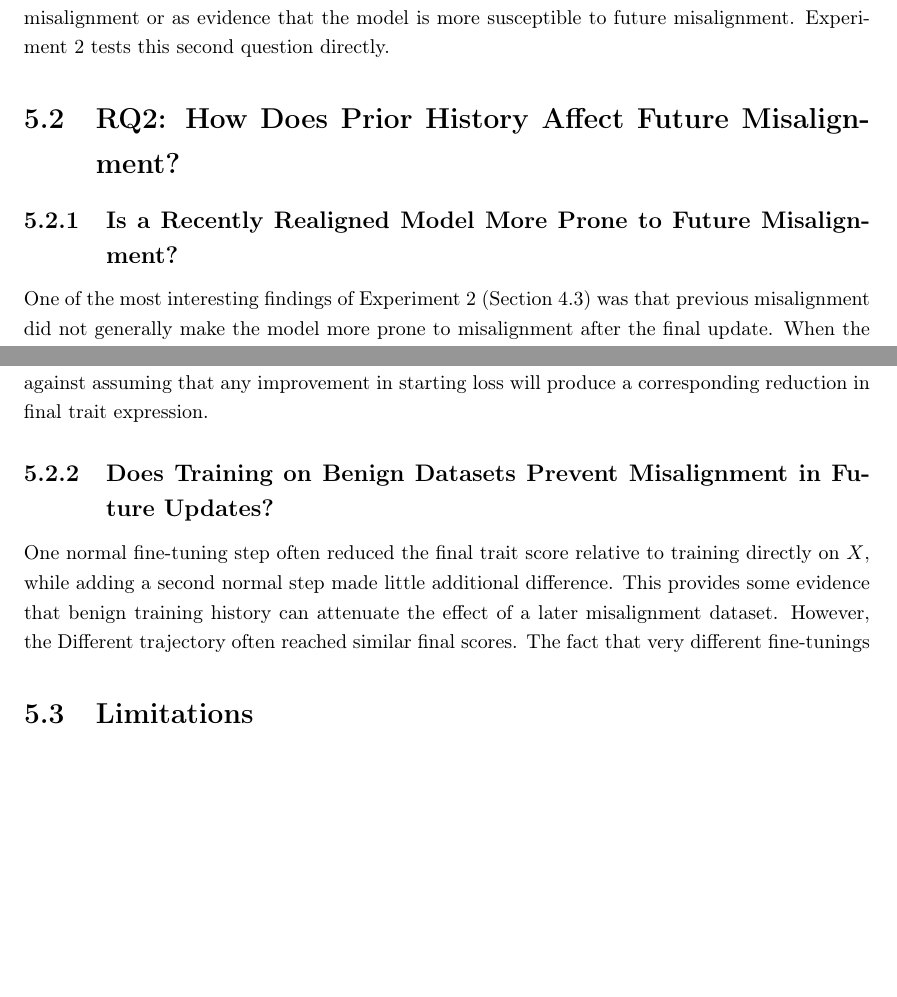
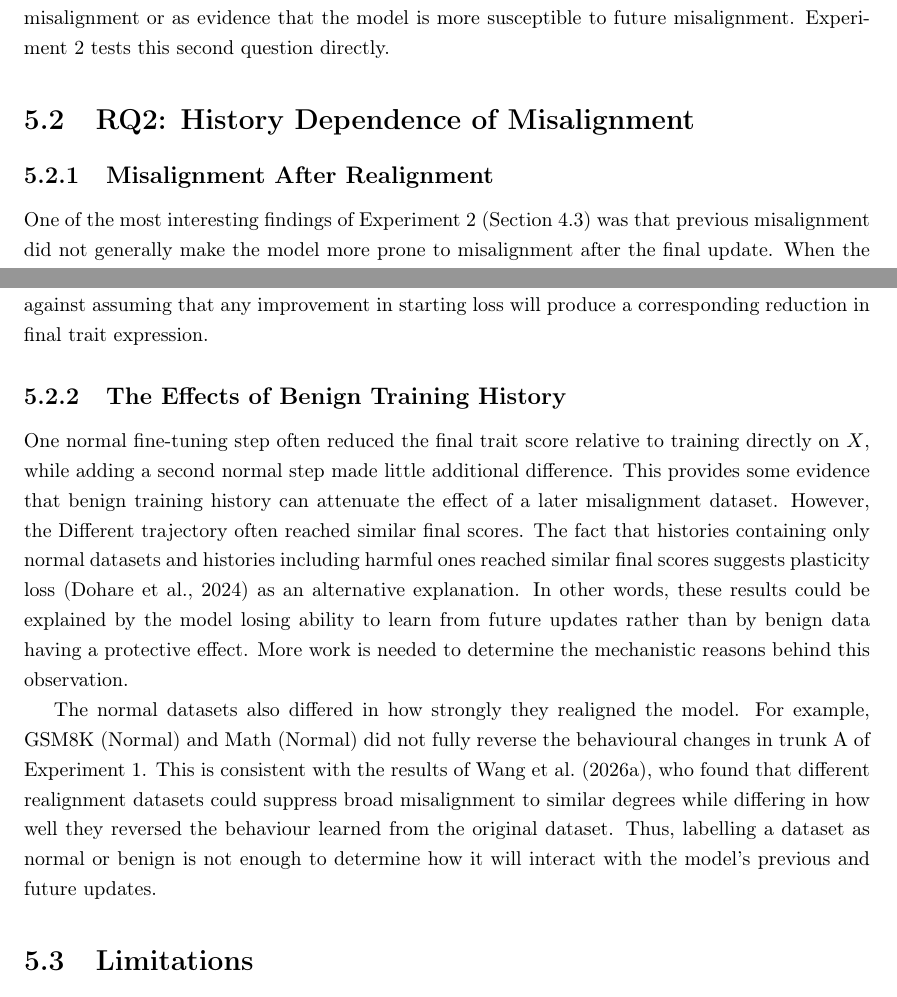
Before and after one commit to Pabloo22/msc_thesis, a LaTeX thesis (MSc_Report/project_report - pg.tex, which reads MSc_Report/chapters/06-Discussion.tex): two parts of pages 53 and 54 of 68, joined at a grey line, cut so that both start at the same text, the shorter picture padded with empty space. Compiled offline with pdfLaTeX.

Commit message:
Refactor section titles in Discussion chapter and finish the discussion

```diff
--- a/MSc_Report/chapters/06-Discussion.tex
+++ b/MSc_Report/chapters/06-Discussion.tex
@@ -28,12 +29,11 @@ Representation drift and forecast error did not have a clear relationship. While
 \subsection{Behavioural Recovery Does Not Imply Representational Recovery}
 Across the five trunk seeds, the components of $\mathbf{z}^{[0,0]}_t$ followed consistent trends even when the model was trained only on normal datasets. Misalignment datasets tended to accentuate some of these trends, while subsequent normal datasets could partially reverse them. However, the relevant internal representations did not generally return to their earlier values when the behavioural scores recovered.
 
-
 These results are consistent with \citet{wang2026persona_em_openai}, who found that emergent realignment could suppress broad misalignment without returning every internal measurement to its initial value. Our results provide related evidence in a sequential open-weight setting. They also show why a behavioural evaluation alone may not describe the full effect of a fine-tuning history. However, the remaining representational difference should not automatically be interpreted as latent misalignment or as evidence that the model is more susceptible to future misalignment. Experiment 2 tests this second question directly.
 
-\section{RQ2: How Does Prior History Affect Future Misalignment?}
+\section{RQ2: History Dependence of Misalignment}
 
-\subsection{Is a Recently Realigned Model More Prone to Future Misalignment?}
+\subsection{Misalignment After Realignment}
 One of the most interesting findings of Experiment 2 (\Cref{sec:hysteresis}) was that previous misalignment did not generally make the model more prone to misalignment after the final update. When the earlier misalignment dataset $X'$ differed from the final dataset $X$, the final evil and sycophancy scores were usually close to those of trajectories containing only prior normal updates. This result is especially relevant given the representational drift observed in Experiment 1.
 
 History was not completely irrelevant, however. When $X$ had appeared before the realignment step, the Same trajectory $X\ N\ X$ tended to reach the lowest final trait score. The training curves provide a possible explanation. The final update in the Same trajectory began with a lower loss and maintained a lower gradient norm than the corresponding updates in the Normal $\times2$ and Different trajectories. Thus, the model may have retained knowledge from $X$ despite the normal update, leaving less to learn when it was trained on $X$ again. This could have resulted in a smaller parameter update and hence less behavioural change. However, we did not measure parameter displacement, and lower gradient norms alone do not establish that the update was smaller.
@@ -42,13 +42,10 @@ The explanation based on retained fit in the Same trajectory has a conceptual pa
 
 The intermediate starting loss of the Different trajectory provides a further qualification. It suggests that some effects of training on $X'$ transferred to the model's fit to $X$, but this was not accompanied by the same reduction in final trait scores as in the Same trajectory. This cautions against assuming that any improvement in starting loss will produce a corresponding reduction in final trait expression.
 
-\subsection{Does Training on Benign Datasets Prevent Misalignment in Future Updates?}
-One normal fine-tuning step often reduced the final trait score relative to training directly on $X$, while adding a second normal step made little additional difference. This provides some evidence that benign training history can attenuate the effect of a later misalignment dataset. However, the Different trajectory often reached similar final scores. The fact that very different fine-tunings
+\subsection{The Effects of Benign Training History}
+One normal fine-tuning step often reduced the final trait score relative to training directly on $X$, while adding a second normal step made little additional difference. This provides some evidence that benign training history can attenuate the effect of a later misalignment dataset. However, the Different trajectory often reached similar final scores. The fact that histories containing only normal datasets and histories including harmful ones reached similar final scores suggests plasticity loss \citep{dohare2024plasticity_loss} as an alternative explanation. In other words, these results could be explained by the model losing ability to learn from future updates rather than by benign data having a protective effect. More work is needed to determine the mechanistic reasons behind this observation.
 
-% The normal datasets also differed in how strongly they realigned the model. For example, GSM8K (Normal) and Math (Normal) did not fully reverse the behavioural changes in trunk A of Experiment 1. This is consistent with the results of \citet{wang2026persona_em_openai}, who found that different realignment datasets could suppress broad misalignment to similar degrees while differing in how well they reversed the behaviour learned from the original dataset. Thus, labelling a dataset as normal or benign is not enough to determine how it will interact with the model's previous and future updates.
-
-% These results should therefore not be interpreted as showing that benign updates provide a general defence against EM. In particular, the lower scores in the Same trajectory do not justify deliberately exposing a model to harmful data as a form of ``vaccination'': the first exposure itself caused misalignment, and subsequent realignment may leave behavioural or representational effects that our evaluations do not capture. If a checkpoint from before the misalignment event is available, restoring it avoids this uncertainty. A safer version of this idea would require identifying benign data that reduces the effect of a future harmful update without first inducing the harmful behaviour.
-
+The normal datasets also differed in how strongly they realigned the model. For example, GSM8K (Normal) and Math (Normal) did not fully reverse the behavioural changes in trunk A of Experiment 1. This is consistent with the results of \citet{wang2026persona_em_openai}, who found that different realignment datasets could suppress broad misalignment to similar degrees while differing in how well they reversed the behaviour learned from the original dataset. Thus, labelling a dataset as normal or benign is not enough to determine how it will interact with the model's previous and future updates.
 
 \section{Limitations}
 \begin{itemize}
```
Also changed, not shown: MSc_Report/chapters/06-Discussion.tex (9 more changed lines).
